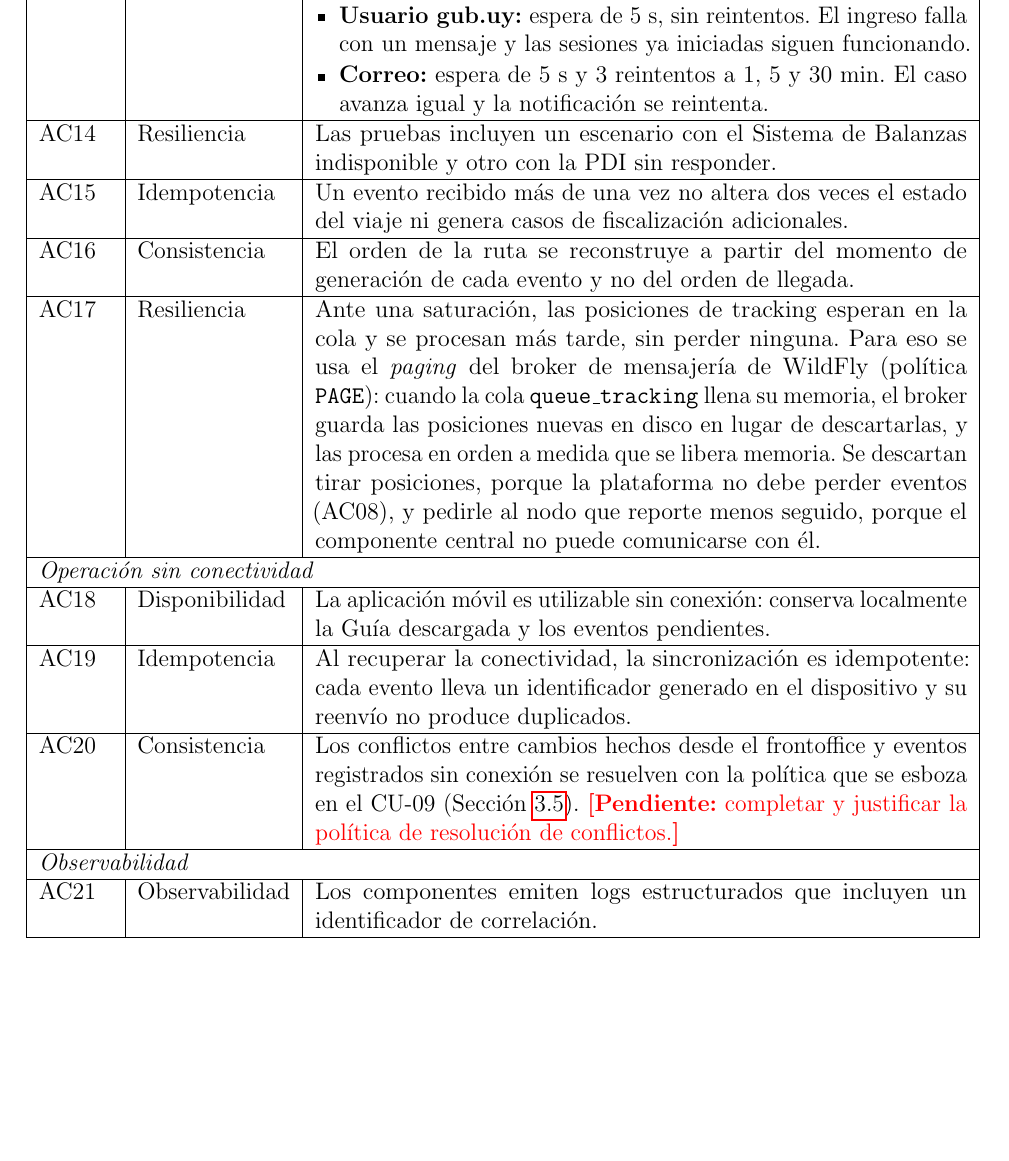
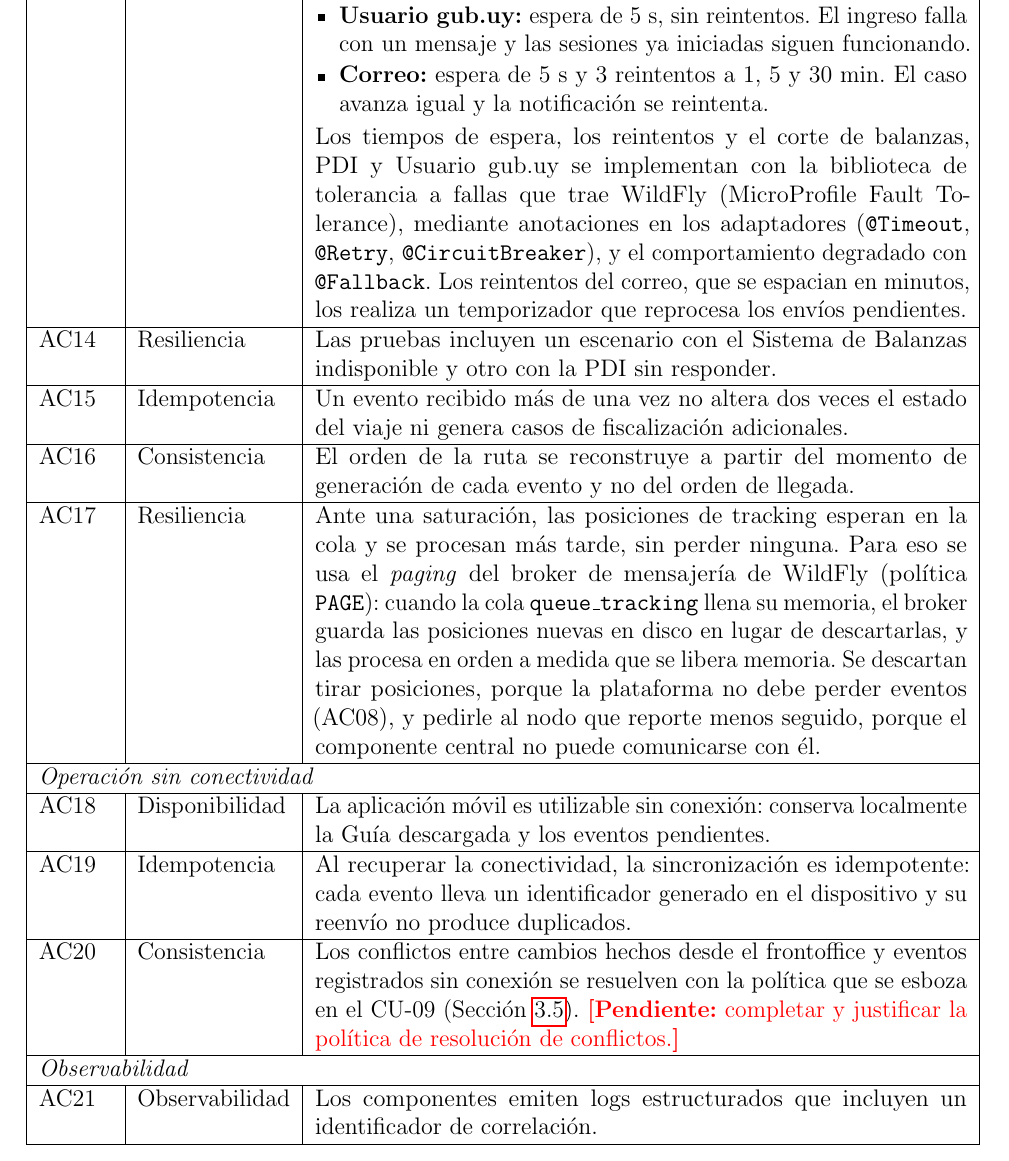
Before and after one commit to LucasLazogue/TSE-carga-uy, a LaTeX document (docs/informe/main.tex, which reads docs/informe/vista-atributos-calidad.tex): part of page 22 of 39, cut so that both start at the same text, the shorter picture padded with empty space. Compiled offline with pdfLaTeX.

Commit message:
docs: mecanismo de espera, reintentos y corte en el ac13

```diff
--- a/docs/informe/vista-atributos-calidad.tex
+++ b/docs/informe/vista-atributos-calidad.tex
@@ -48,7 +48,8 @@ La Vista de Atributos de Calidad se centra en los requerimientos de atributos de
         \item \textbf{PDI:} espera de 3 s, 1 reintento a 1 s, y corte por 30 s tras 5 fallas en 10 llamadas. El perfil del ciudadano se crea sin los datos de la PDI, que se completan en su próximo ingreso.
         \item \textbf{Usuario gub.uy:} espera de 5 s, sin reintentos. El ingreso falla con un mensaje y las sesiones ya iniciadas siguen funcionando.
         \item \textbf{Correo:} espera de 5 s y 3 reintentos a 1, 5 y 30 min. El caso avanza igual y la notificación se reintenta.
-    \end{itemize} \\
+    \end{itemize}
+    Los tiempos de espera, los reintentos y el corte de balanzas, PDI y Usuario gub.uy se implementan con la biblioteca de tolerancia a fallas que trae WildFly (MicroProfile Fault Tolerance), mediante anotaciones en los adaptadores (\texttt{@Timeout}, \texttt{@Retry}, \texttt{@CircuitBreaker}), y el comportamiento degradado con \texttt{@Fallback}. Los reintentos del correo, que se espacian en minutos, los realiza un temporizador que reprocesa los envíos pendientes. \\
     \hline
     AC14 & Resiliencia & Las pruebas incluyen un escenario con el Sistema de Balanzas indisponible y otro con la PDI sin responder. \\
     \hline
```
